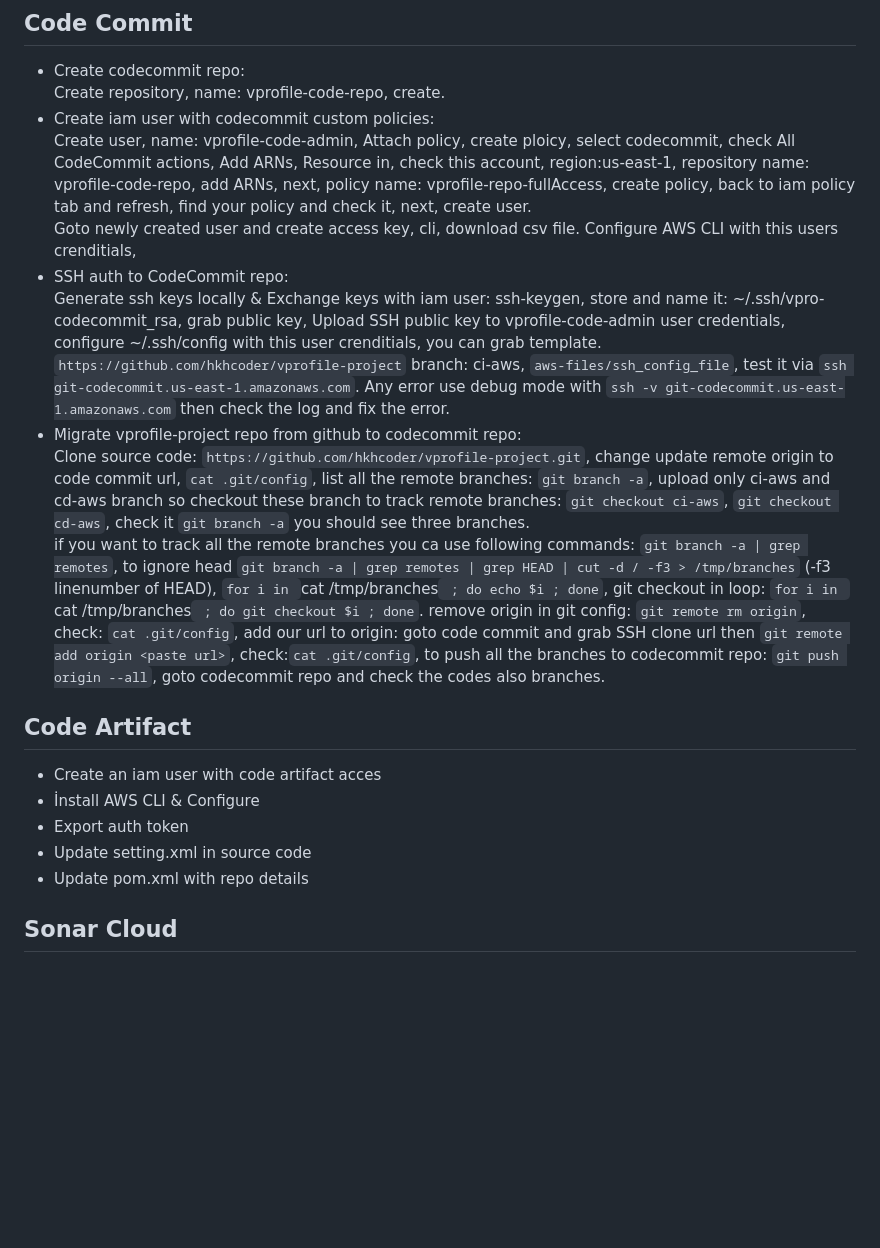
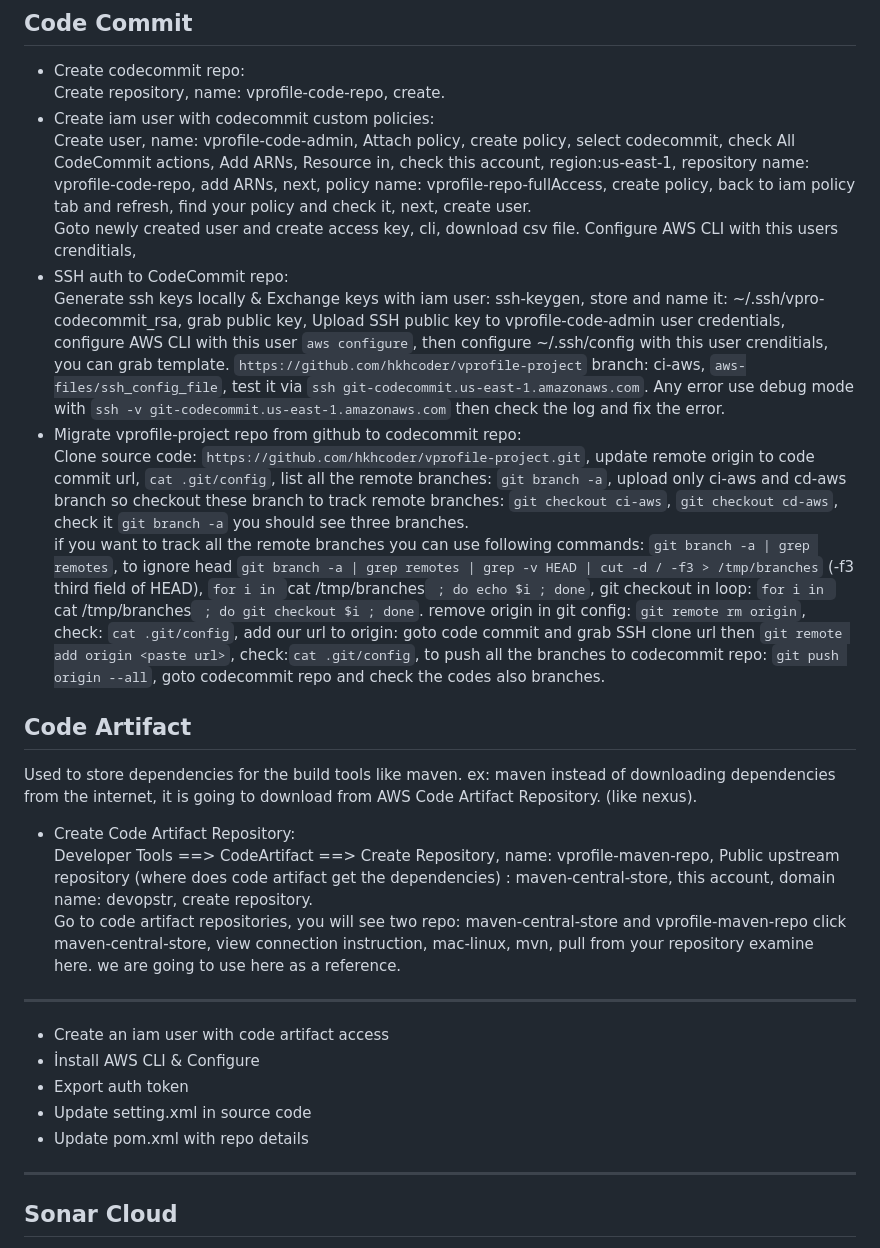
Before and after one commit to yusuf-inci/Projects, a Markdown page: AWS.CI/instruction.md, the part around the change printed below. Rendered like a GitHub page; blank space fills up the shorter version.

```diff
--- a/AWS.CI/instruction.md
+++ b/AWS.CI/instruction.md
@@ -15,21 +15,29 @@ Region: us-east-1 (North Virginia)
 - Create codecommit repo:
 Create repository, name: vprofile-code-repo, create.
 - Create iam user with codecommit custom policies:
-Create user, name: vprofile-code-admin, Attach policy, create ploicy, select codecommit, check All CodeCommit actions, Add ARNs, Resource in, check this account, region:us-east-1, repository name: vprofile-code-repo, add ARNs, next, policy name: vprofile-repo-fullAccess, create policy, back to iam policy tab and refresh, find your policy and check it, next, create user.
+Create user, name: vprofile-code-admin, Attach policy, create policy, select codecommit, check All CodeCommit actions, Add ARNs, Resource in, check this account, region:us-east-1, repository name: vprofile-code-repo, add ARNs, next, policy name: vprofile-repo-fullAccess, create policy, back to iam policy tab and refresh, find your policy and check it, next, create user.
 Goto newly created user and create access key, cli, download csv file.
 Configure AWS CLI with this users crenditials,
 - SSH auth to CodeCommit repo:
-Generate ssh keys locally & Exchange keys with iam user: ssh-keygen, store and name it: ~/.ssh/vpro-codecommit_rsa, grab public key, Upload SSH public key to vprofile-code-admin user credentials, configure ~/.ssh/config with this user crenditials, you can grab template. `https://github.com/hkhcoder/vprofile-project` branch: ci-aws, `aws-files/ssh_config_file`, test it via `ssh git-codecommit.us-east-1.amazonaws.com`. Any error use debug mode with `ssh -v git-codecommit.us-east-1.amazonaws.com` then check the log and fix the error.
+Generate ssh keys locally & Exchange keys with iam user: ssh-keygen, store and name it: ~/.ssh/vpro-codecommit_rsa, grab public key, Upload SSH public key to vprofile-code-admin user credentials, configure AWS CLI with this user `aws configure`, then configure ~/.ssh/config with this user crenditials, you can grab template. `https://github.com/hkhcoder/vprofile-project` branch: ci-aws, `aws-files/ssh_config_file`, test it via `ssh git-codecommit.us-east-1.amazonaws.com`. Any error use debug mode with `ssh -v git-codecommit.us-east-1.amazonaws.com` then check the log and fix the error.
 - Migrate vprofile-project repo from github to codecommit repo:
-Clone source code: `https://github.com/hkhcoder/vprofile-project.git`, change update remote origin to code commit url, `cat .git/config`, list all the remote branches: `git branch -a`, upload only ci-aws and cd-aws branch so checkout these branch to track remote branches: `git checkout ci-aws`, `git checkout cd-aws`, check it `git branch -a` you should see three branches.
-if you want to track all the remote branches you ca use following commands: `git branch -a | grep remotes`, to ignore head `git branch -a | grep remotes | grep HEAD | cut -d / -f3 > /tmp/branches` (-f3 linenumber of HEAD), `for i in `cat /tmp/branches` ; do echo $i ; done`, git checkout in loop: `for i in `cat /tmp/branches` ; do git checkout $i ; done`. remove origin in git config: `git remote rm origin`, check: `cat .git/config`, add our url to origin: goto code commit and grab SSH clone url then `git remote add origin <paste url>`, check:`cat .git/config`, to push all the branches to codecommit repo: `git push origin --all`, goto codecommit repo and check the codes also branches.
+Clone source code: `https://github.com/hkhcoder/vprofile-project.git`, update remote origin to code commit url, `cat .git/config`, list all the remote branches: `git branch -a`, upload only ci-aws and cd-aws branch so checkout these branch to track remote branches: `git checkout ci-aws`, `git checkout cd-aws`, check it `git branch -a` you should see three branches.
+if you want to track all the remote branches you can use following commands: `git branch -a | grep remotes`, to ignore head `git branch -a | grep remotes | grep -v HEAD | cut -d / -f3 > /tmp/branches` (-f3 third field of HEAD), `for i in `cat /tmp/branches` ; do echo $i ; done`, git checkout in loop: `for i in `cat /tmp/branches` ; do git checkout $i ; done`. remove origin in git config: `git remote rm origin`, check: `cat .git/config`, add our url to origin: goto code commit and grab SSH clone url then `git remote add origin <paste url>`, check:`cat .git/config`, to push all the branches to codecommit repo: `git push origin --all`, goto codecommit repo and check the codes also branches.
 
 ## Code Artifact
-- Create an iam user with code artifact acces
+Used to store dependencies for the build tools like maven. ex: maven instead of downloading dependencies from the internet, it is going to download from AWS Code Artifact Repository. (like nexus).
+- Create Code Artifact Repository:
+Developer Tools ==> CodeArtifact ==> Create Repository, name: vprofile-maven-repo, Public upstream repository (where does code artifact get the dependencies) : maven-central-store, this account, domain name: devopstr, create repository.
+Go to code artifact repositories, you will see two repo: maven-central-store and vprofile-maven-repo click maven-central-store, view connection instruction, mac-linux, mvn, pull from your repository examine here. we are going to use here as a reference.
+
+
+--------------
+- Create an iam user with code artifact access
 - İnstall AWS CLI & Configure
 - Export auth token
 - Update setting.xml in source code
 - Update pom.xml with repo details
+---------------
 
 ## Sonar Cloud
 - Create sonar cloud account
```
Also changed, not shown: other parts of AWS.CI/instruction.md (+21 -3 lines).
